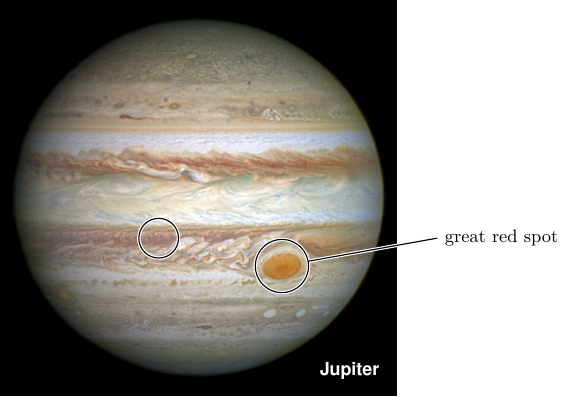
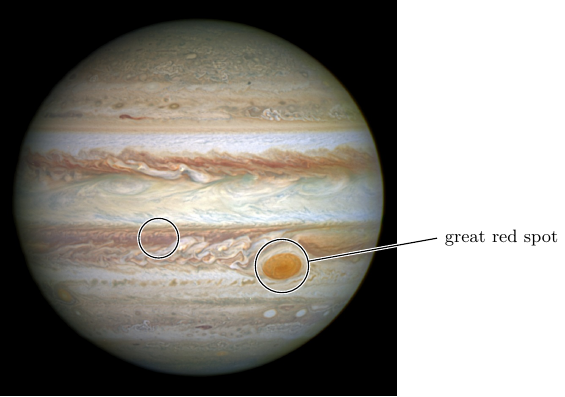
Before and after one commit to tcpluess/imagelabels, a LaTeX figure (samples/other/figure.tex): the whole page. Compiled offline with pdfLaTeX.

Commit message:
remove unnecessary label

```diff
--- a/samples/other/figure.tex
+++ b/samples/other/figure.tex
@@ -8,8 +8,6 @@
 \begin{document}
   \begin{annotationimage}{width=7cm}{jupiter.jpg}
     \draw[circular arrow=1cm] (0.71,0.33) -- (1.1,0.4) node[right] {great red spot};
-
     \markingcircle{7mm}{0.4,0.4}
-    \imagelabel{Jupiter}
    \end{annotationimage}
 \end{document}
```
Also changed, not shown: samples/tips/figure.tex (+0 -1 lines).
